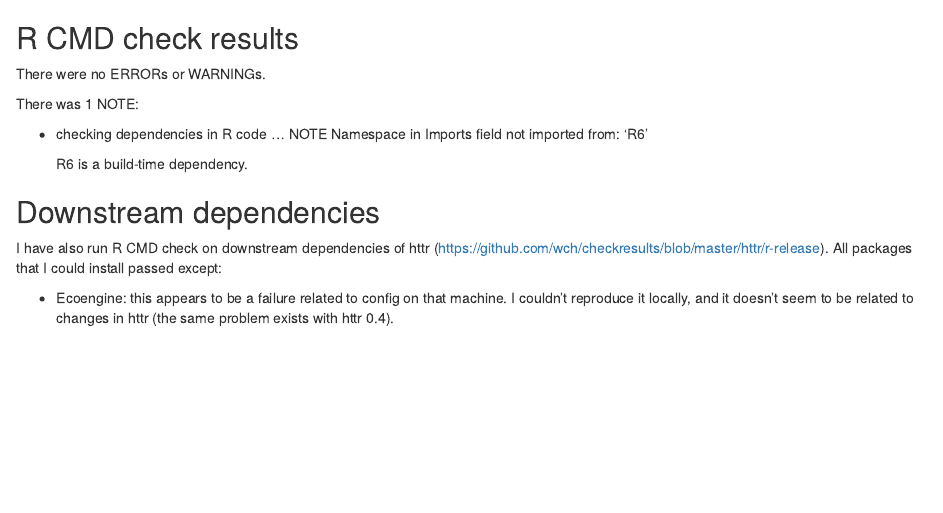
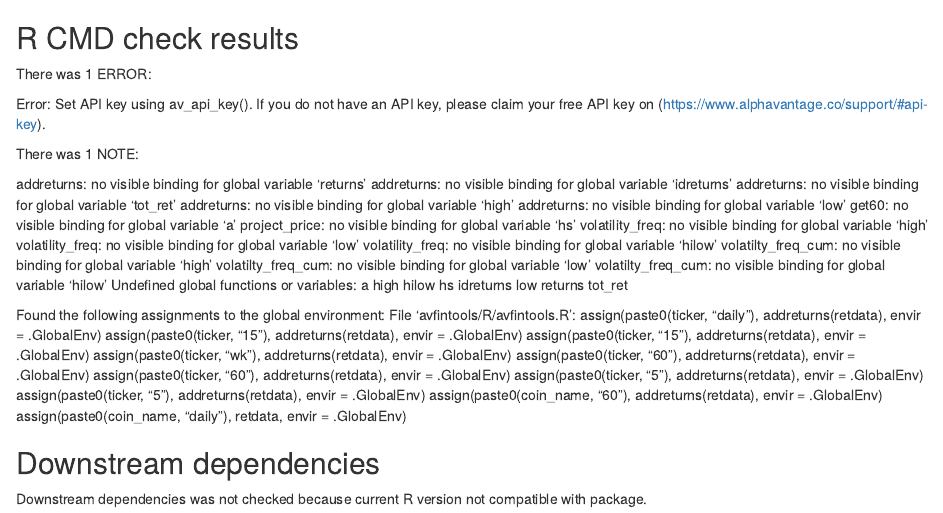
Before and after one commit to weied/avfintools, an R Markdown document (cran-comments.Rmd): the page in a window 1100 px wide, from its top. Rendered offline with R 4.5, knitr and Pandoc, with nearby package versions.

Commit message:
pre-submission changes

```diff
--- a/R/avfintools.R
+++ b/R/avfintools.R
@@ -39,3 +40,22 @@ load("data/GMEdaily.RData")
 
 
 #Get Data from Stocks
+
+
+#' After-hour and Pre-market Returns
+#'
+#' Show returns between the close of the last trading day and the open of the current trading day
+#' @param df Dataframe with daily data
+#' @return A vector in dataframe format of combined after-hour, overnight, and pre-market returns in percentage
+#' @examples
+#' idret(SPYdaily)
+#' @export
+idret <- function(df){
+  counter <- dim(df)[1]
+  blank <- data.frame(rep(0,dim(df)[1]))
+  i <- 0
+  while (counter != 0)
+  {
+    i = i + 1
+    if(i > 1){
+      l = i - 1
@@ -41,0 +67 @@ load("data/GMEdaily.RData")
+  return(blank)
@@ -42,3 +81,43 @@ load("data/GMEdaily.RData")
+  i <- 0
+  st <- 1
+  while (counter != 0)
+  {
+    i = i + 1
+    st = st * (1 + (df$tot_ret[i]/100))
+    blank[i,] = (st - 1) * 100
+    counter = counter - 1
+  }
+  colnames(blank) <- 'mrreturns'
+  return(blank)
+
+}
+
+#' Total return to cumulative return
+#'
+#' The cumulative percentage is the addition of subsequent total daily returns.
+#' @param list_of_returns Vector in dataframe showing returns
+#' @return A vector in dataframe format cumulative percentage returns
+#' @examples
+#' ret_to_cr(SPYdaily$returns)
+#' @export
+ret_to_cr <- function(list_of_returns) {
+  blank <- data.frame(rep(0,length(list_of_returns)))
+  counter = length(list_of_returns)
+  i = 0
+  colnames(blank) <- 'cum_ret'
+  while (counter != 0) {
+    i = i + 1
+    if(i== 1){
+      blank[i,] <- as.numeric(list_of_returns[i])
+    }
+    if(i>1) {
+      l = i - 1
+      blank[i,] <- as.numeric(list_of_returns[i] + blank[l,])
+    }
+    counter = counter - 1
+  }
+  return(blank)
+}
 
 
 #' Get Stock Data at the Daily Level
@@ -231,7 +298,0 @@ idret <- function(df){
-  i <- 0
-  while (counter != 0)
-  {
-    i = i + 1
-    if(i > 1){
-      l = i - 1
-      blank[i,] = 100 * (df$open[i] - df$close[l])/(df$close[l])
@@ -256,6 +298,0 @@ trtomr <- function(df) {
-  i <- 0
-  st <- 1
-  while (counter != 0)
-  {
-    i = i + 1
-    st = st * (1 + (df$tot_ret[i]/100))
@@ -281,18 +299,3 @@ ret_to_cr <- function(list_of_returns) {
-  i = 0
-  colnames(blank) <- 'cum_ret'
-  while (counter != 0) {
-    i = i + 1
-    if(i== 1){
-      blank[i,] <- as.numeric(list_of_returns[i])
-    }
-    if(i>1) {
-      l = i - 1
-      blank[i,] <- as.numeric(list_of_returns[i] + blank[l,])
-    }
-    counter = counter - 1
-  }
-  return(blank)
-}
 
 #' Frequency plot of Subsequent Returns After a Percentage Input
 #'
--- a/cran-comments.Rmd
+++ b/cran-comments.Rmd
@@ -1,19 +1,40 @@
 ## R CMD check results
-There were no ERRORs or WARNINGs.
+There was 1 ERROR:
+
+Error: Set API key using av_api_key(). If you do not have an API key, please claim your free API key on (https://www.alphavantage.co/support/#api-key).
+
 
 There was 1 NOTE:
 
-* checking dependencies in R code ... NOTE
-  Namespace in Imports field not imported from: 'R6'
+  addreturns: no visible binding for global variable 'returns'
+  addreturns: no visible binding for global variable 'idreturns'
+  addreturns: no visible binding for global variable 'tot_ret'
+  addreturns: no visible binding for global variable 'high'
+  addreturns: no visible binding for global variable 'low'
+  get60: no visible binding for global variable 'a'
+  project_price: no visible binding for global variable 'hs'
+  volatility_freq: no visible binding for global variable 'high'
+  volatility_freq: no visible binding for global variable 'low'
+  volatility_freq: no visible binding for global variable 'hilow'
+  volatilty_freq_cum: no visible binding for global variable 'high'
+  volatilty_freq_cum: no visible binding for global variable 'low'
+  volatilty_freq_cum: no visible binding for global variable 'hilow'
+  Undefined global functions or variables:
+    a high hilow hs idreturns low returns tot_ret
 
-  R6 is a build-time dependency.
+  Found the following assignments to the global environment:
+  File 'avfintools/R/avfintools.R':
+    assign(paste0(ticker, "daily"), addreturns(retdata), envir = .GlobalEnv)
+    assign(paste0(ticker, "15"), addreturns(retdata), envir = .GlobalEnv)
+    assign(paste0(ticker, "15"), addreturns(retdata), envir = .GlobalEnv)
+    assign(paste0(ticker, "wk"), addreturns(retdata), envir = .GlobalEnv)
+    assign(paste0(ticker, "60"), addreturns(retdata), envir = .GlobalEnv)
+    assign(paste0(ticker, "60"), addreturns(retdata), envir = .GlobalEnv)
+    assign(paste0(ticker, "5"), addreturns(retdata), envir = .GlobalEnv)
+    assign(paste0(ticker, "5"), addreturns(retdata), envir = .GlobalEnv)
+    assign(paste0(coin_name, "60"), addreturns(retdata), envir = .GlobalEnv)
+    assign(paste0(coin_name, "daily"), retdata, envir = .GlobalEnv)
 
 ## Downstream dependencies
-I have also run R CMD check on downstream dependencies of httr
-(https://github.com/wch/checkresults/blob/master/httr/r-release).
-All packages that I could install passed except:
-
-* Ecoengine: this appears to be a failure related to config on
-  that machine. I couldn't reproduce it locally, and it doesn't
-  seem to be related to changes in httr (the same problem exists
-  with httr 0.4).
+Downstream dependencies was not checked because current R version not compatible
+with package.
```
Also changed, not shown: News.Rmd (added, +8 -0 lines), README.md, R/avfintools.R (69 more changed lines), 2 other files.
